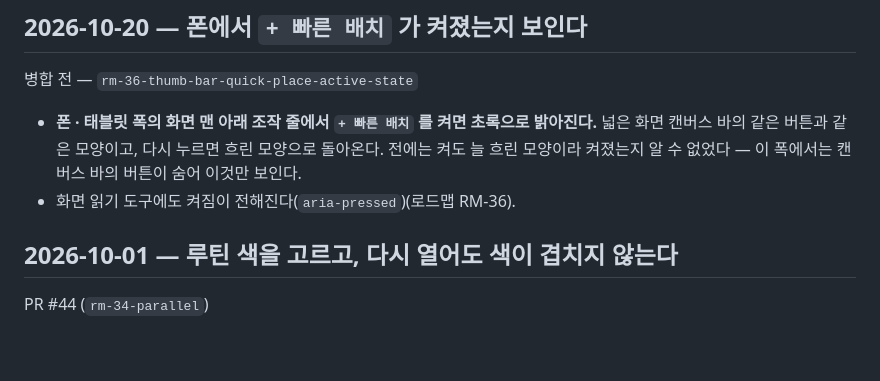
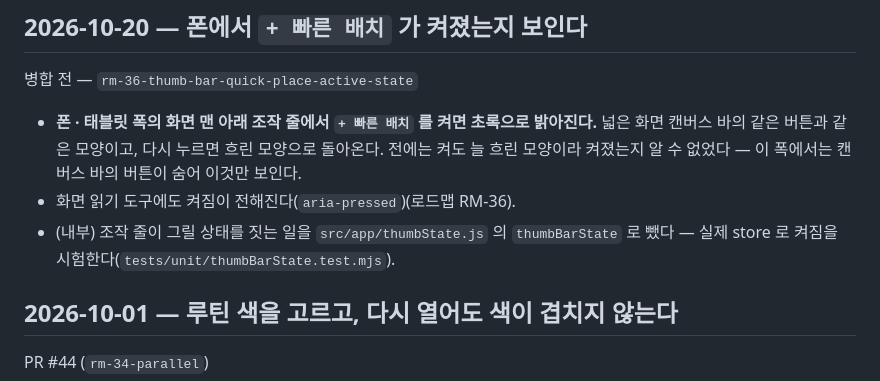
Before and after one commit to elsdy/swing-jazz-solo-choreo-editor, a Markdown page: docs/HISTORY.md, the part around the change. GitHub-like rendering; blank space fills up the shorter version.

Commit message:
docs: RM-36(빠른 배치 켜짐) thumbState 를 이력 · 아키텍처 표 · 시험 수에
Co-Authored-By: Claude Opus 5.5 <noreply@anthropic.com>

```diff
--- a/docs/HISTORY.md
+++ b/docs/HISTORY.md
@@ -8,6 +8,7 @@
 
 - **폰 · 태블릿 폭의 화면 맨 아래 조작 줄에서 `+ 빠른 배치` 를 켜면 초록으로 밝아진다.** 넓은 화면 캔버스 바의 같은 버튼과 같은 모양이고, 다시 누르면 흐린 모양으로 돌아온다. 전에는 켜도 늘 흐린 모양이라 켜졌는지 알 수 없었다 — 이 폭에서는 캔버스 바의 버튼이 숨어 이것만 보인다.
 - 화면 읽기 도구에도 켜짐이 전해진다(`aria-pressed`)(로드맵 RM-36).
+- (내부) 조작 줄이 그릴 상태를 짓는 일을 `src/app/thumbState.js` 의 `thumbBarState` 로 뺐다 — 실제 store 로 켜짐을 시험한다(`tests/unit/thumbBarState.test.mjs`).
 
 ## 2026-10-01 — 루틴 색을 고르고, 다시 열어도 색이 겹치지 않는다
 
```
Also changed, not shown: CLAUDE.md (+1 -1 lines), docs/ARCHITECTURE.md (+1 -1 lines).
